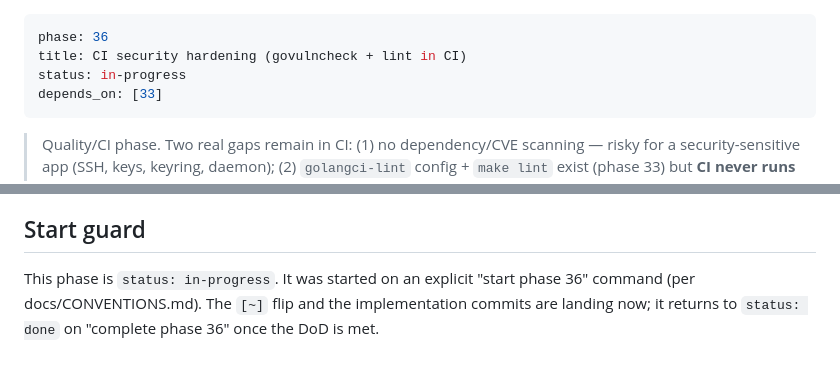
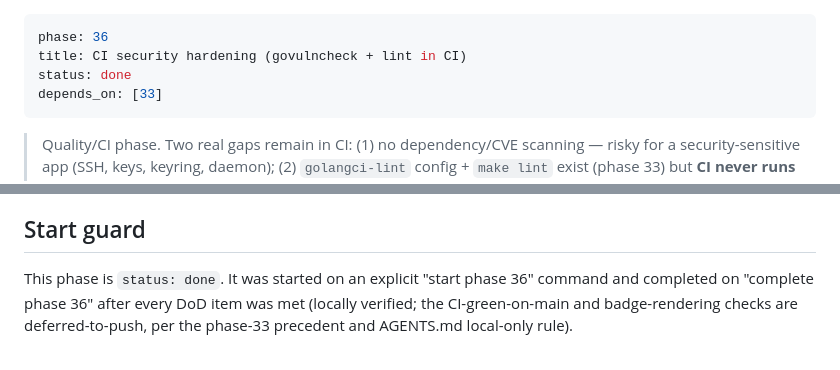
Before and after one commit to portuber/portato, a Markdown page: docs/phases/phase-36-ci-security.md, 2 parts joined by grey strips. GitHub-like rendering.

```diff
--- a/docs/phases/phase-36-ci-security.md
+++ b/docs/phases/phase-36-ci-security.md
@@ -1,7 +1,7 @@
 ---
 phase: 36
 title: CI security hardening (govulncheck + lint in CI)
-status: in-progress
+status: done
 depends_on: [33]
 ---
 
@@ -136,7 +136,7 @@ and the README badge renders.
 
 ## Start guard
 
-This phase is `status: in-progress`. It was started on an explicit
-"start phase 36" command (per docs/CONVENTIONS.md). The `[~]` flip and the
-implementation commits are landing now; it returns to `status: done` on
-"complete phase 36" once the DoD is met.
+This phase is `status: done`. It was started on an explicit "start phase
+36" command and completed on "complete phase 36" after every DoD item was
+met (locally verified; the CI-green-on-main and badge-rendering checks are
+deferred-to-push, per the phase-33 precedent and AGENTS.md local-only rule).
```
Also changed, not shown: docs/ROADMAP.md (+8 -3 lines).
